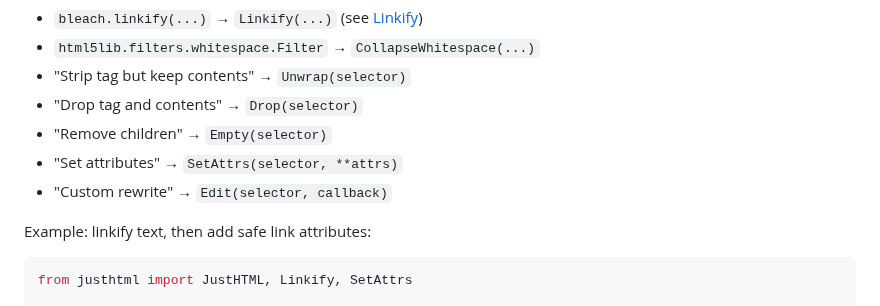
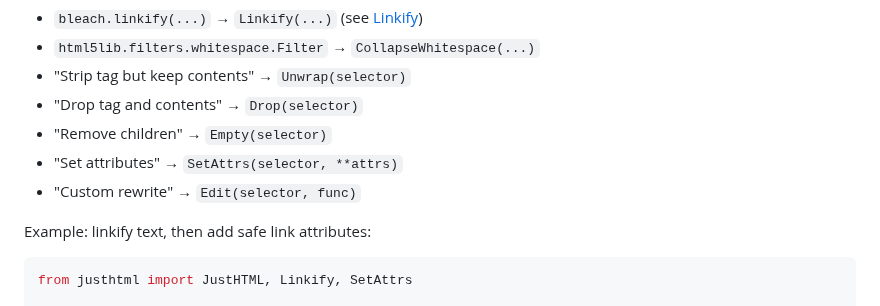
Before and after one commit to EmilStenstrom/turbohtml, a Markdown page: docs/bleach-migration.md, the part around the change. Rendered like a GitHub page.

```diff
--- a/docs/bleach-migration.md
+++ b/docs/bleach-migration.md
@@ -72,7 +72,7 @@ In JustHTML, you compose transforms (applied once, right after parsing):
 - "Drop tag and contents" → `Drop(selector)`
 - "Remove children" → `Empty(selector)`
 - "Set attributes" → `SetAttrs(selector, **attrs)`
-- "Custom rewrite" → `Edit(selector, callback)`
+- "Custom rewrite" → `Edit(selector, func)`
 
 Example: linkify text, then add safe link attributes:
 
```
Also changed, not shown: docs/transforms.md (+4 -4 lines).
